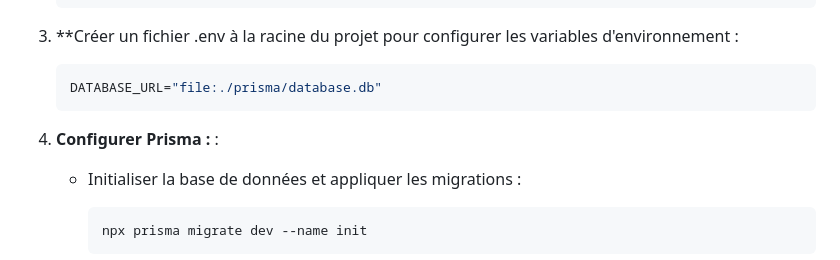
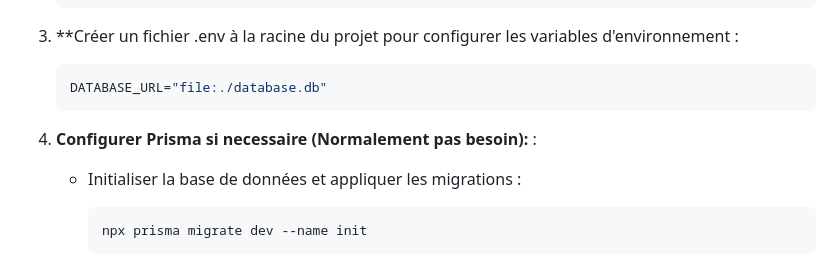
Before and after one commit to GUIGUEAxel/Projet_Vapeur, a Markdown page: README.md, the part around the change. GitHub-like rendering.

````diff
--- a/README.md
+++ b/README.md
@@ -39,10 +39,10 @@ Voir les jeux associés à un éditeur spécifique.
 3. **Créer un fichier .env à la racine du projet pour configurer les variables d'environnement :
 
    ```env
-   DATABASE_URL="file:./prisma/database.db"
+   DATABASE_URL="file:./database.db"
    ```
 
-4. **Configurer Prisma :** :
+4. **Configurer Prisma si necessaire (Normalement pas besoin):** :
 
    - Initialiser la base de données et appliquer les migrations :
 
````
